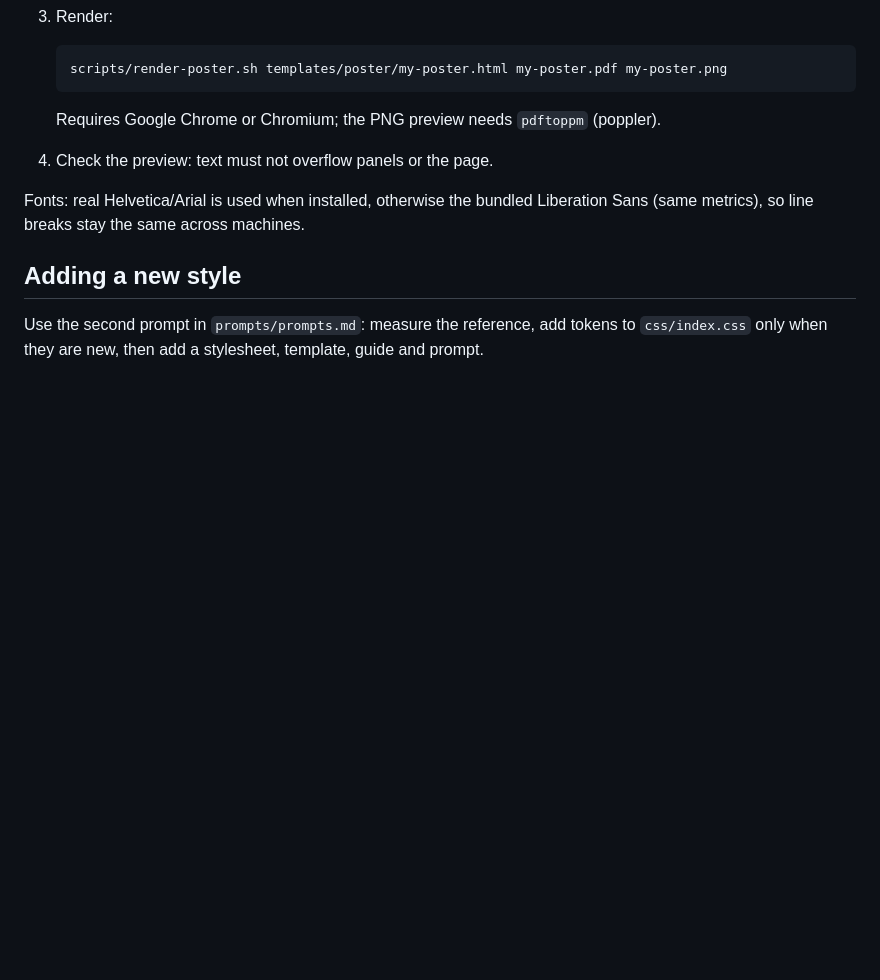
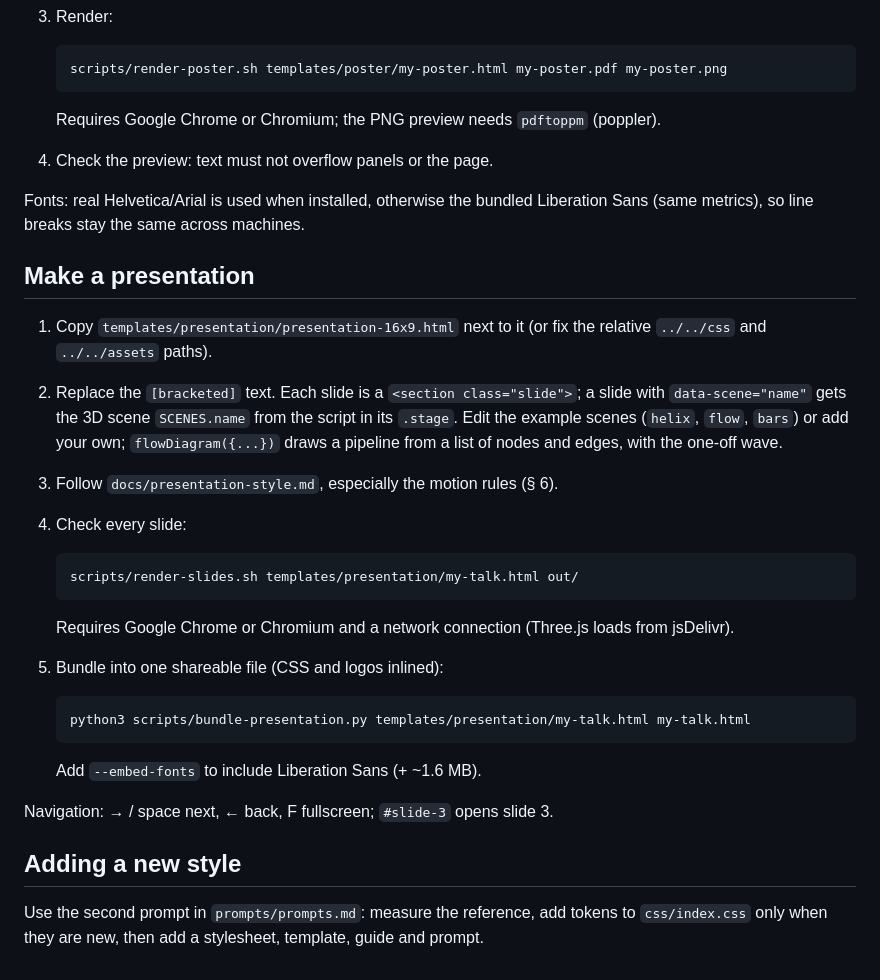
Before and after one commit to Timniem/style, a Markdown page: README.md, the part around one of its changes. Drawn GitHub-style; blank space fills up the shorter version.

````diff
--- a/README.md
+++ b/README.md
@@ -48,6 +60,33 @@ The first template is an **A0 portrait conference poster**, derived from the DAV
 Fonts: real Helvetica/Arial is used when installed, otherwise the bundled Liberation Sans
 (same metrics), so line breaks stay the same across machines.
 
+## Make a presentation
+
+1. Copy `templates/presentation/presentation-16x9.html` next to it (or fix the relative
+   `../../css` and `../../assets` paths).
+2. Replace the `[bracketed]` text. Each slide is a `<section class="slide">`; a slide with
+   `data-scene="name"` gets the 3D scene `SCENES.name` from the script in its `.stage`.
+   Edit the example scenes (`helix`, `flow`, `bars`) or add your own; `flowDiagram({...})`
+   draws a pipeline from a list of nodes and edges, with the one-off wave.
+3. Follow `docs/presentation-style.md`, especially the motion rules (§ 6).
+4. Check every slide:
+
+   ```bash
+   scripts/render-slides.sh templates/presentation/my-talk.html out/
+   ```
+
+   Requires Google Chrome or Chromium and a network connection (Three.js loads from
+   jsDelivr).
+5. Bundle into one shareable file (CSS and logos inlined):
+
+   ```bash
+   python3 scripts/bundle-presentation.py templates/presentation/my-talk.html my-talk.html
+   ```
+
+   Add `--embed-fonts` to include Liberation Sans (+ ~1.6 MB).
+
+Navigation: → / space next, ← back, F fullscreen; `#slide-3` opens slide 3.
+
 ## Adding a new style
 
 Use the second prompt in `prompts/prompts.md`: measure the reference, add tokens to
````
Also changed, not shown: other parts of README.md (+14 -2 lines), docs/presentation-style.md (added, +146 -0 lines), prompts/prompts.md (+36 -0 lines), reference/presentation-template-preview.png (added), 5 other files.
